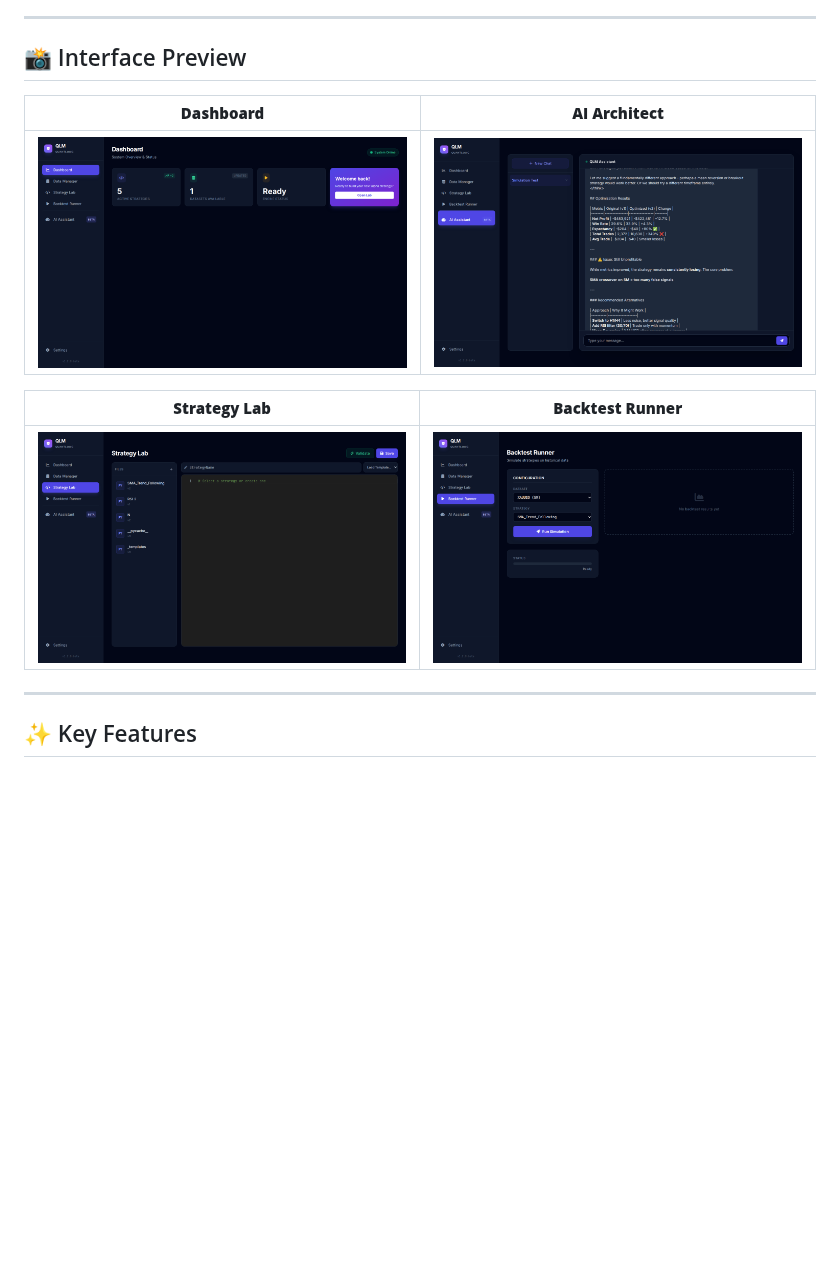
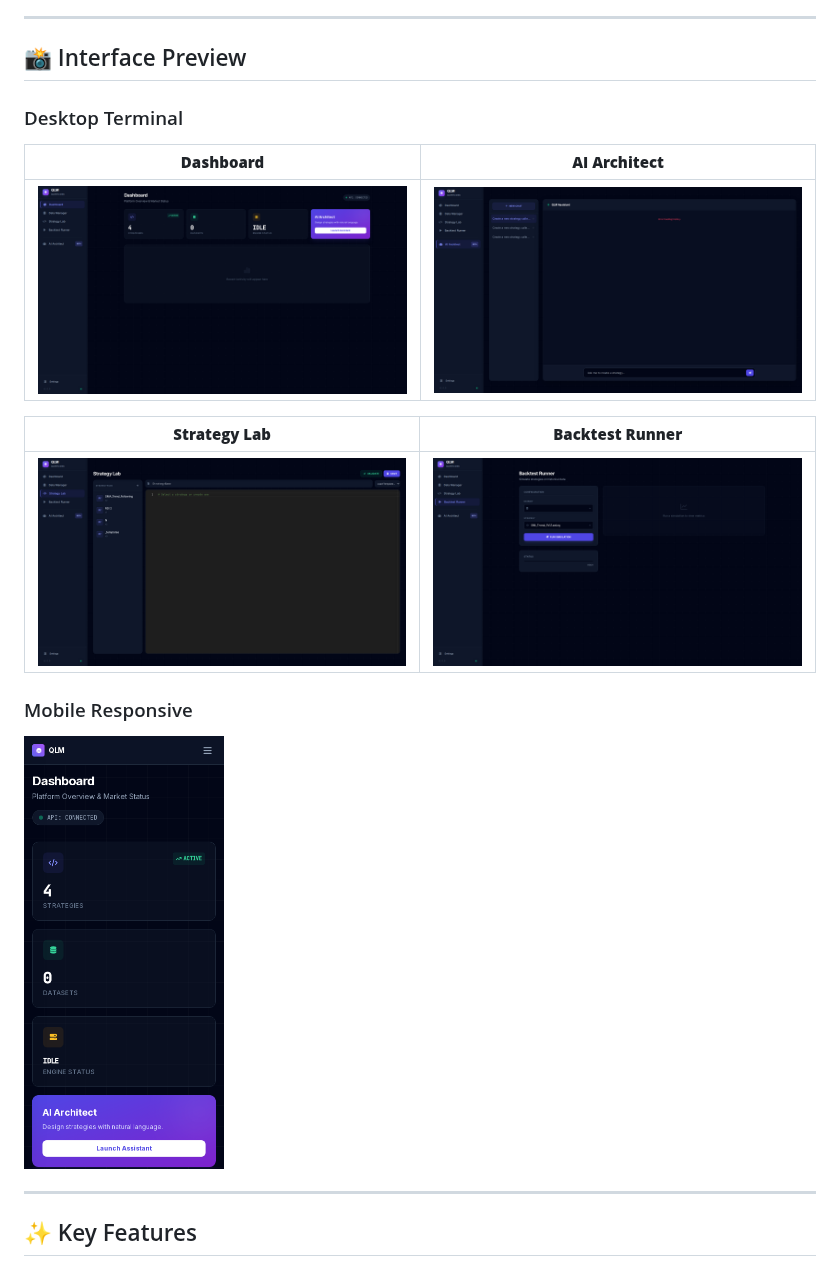
Before and after one commit to Praveens1234/QLM, a Markdown page: README.md, the part around the change. GitHub-like rendering; pictures changed too: public/screenshots/01_dashboard.png, public/screenshots/03_strategy_lab.png, public/screenshots/04_backtest_runner.png; blank space fills up the shorter version.

```diff
--- a/README.md
+++ b/README.md
@@ -11,6 +11,7 @@
 
 ## 📸 Interface Preview
 
+### Desktop Terminal
 | **Dashboard** | **AI Architect** |
 |:---:|:---:|
 | <img src="public/screenshots/01_dashboard.png" width="400" /> | <img src="public/screenshots/05_ai_assistant.png" width="400" /> |
@@ -18,6 +19,9 @@
 | **Strategy Lab** | **Backtest Runner** |
 |:---:|:---:|
 | <img src="public/screenshots/03_strategy_lab.png" width="400" /> | <img src="public/screenshots/04_backtest_runner.png" width="400" /> |
+
+### Mobile Responsive
+<img src="public/screenshots/06_mobile_dashboard.png" width="200" />
 
 ---
 
```
Also changed, not shown: public/screenshots/02_data_manager.png, 4 other files.
